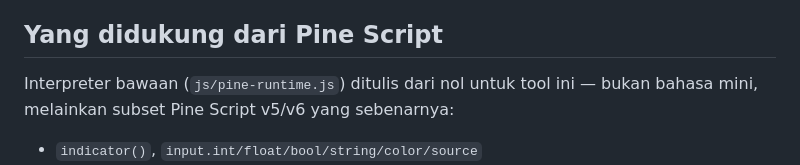
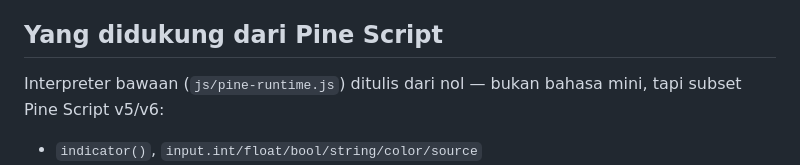
Before and after one commit to minji972/ReplayChartCrypto, a Markdown page: README.md, the part around the change. Rendered like a GitHub page.

Commit message:
Fix formatting and wording in README.md

```diff
--- a/README.md
+++ b/README.md
@@ -28,7 +28,7 @@ Buka link Github pages di browser: https://minji972.github.io/ReplayChartCrypto/
 
 ## Yang didukung dari Pine Script
 
-Interpreter bawaan (`js/pine-runtime.js`) ditulis dari nol untuk tool ini — bukan bahasa mini, melainkan subset Pine Script v5/v6 yang sebenarnya:
+Interpreter bawaan (`js/pine-runtime.js`) ditulis dari nol — bukan bahasa mini, tapi subset Pine Script v5/v6:
 
 - `indicator()`, `input.int/float/bool/string/color/source`
 - `ta.sma/ema/rma/wma/hma/vwma`, `ta.rsi`, `ta.macd`, `ta.stdev/variance`, `ta.atr/tr`, `ta.highest/lowest`, `ta.pivothigh/pivotlow`, `ta.cross/crossover/crossunder`, `ta.change/mom/roc`, `ta.linreg`, `ta.supertrend`, `ta.cci/mfi/stoch`, `ta.barssince`
```
